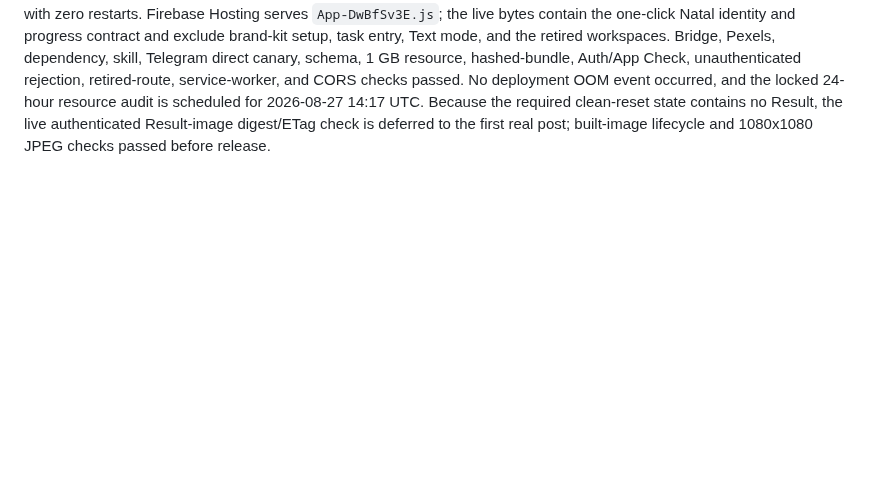
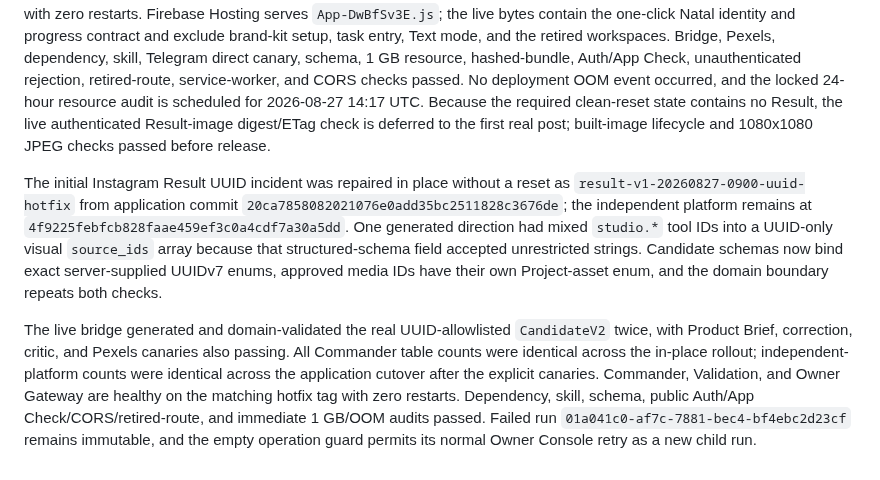
Before and after one commit to AndroidJedi/ptw, a Markdown page: docs/architecture/commander-current-state.md, the part around one of its changes. GitHub-like rendering; blank space fills up the shorter version.

Commit message:
Record Result UUID hotfix rollout

```diff
--- a/docs/architecture/commander-current-state.md
+++ b/docs/architecture/commander-current-state.md
@@ -138,3 +138,23 @@ OOM event occurred, and the locked 24-hour resource audit is scheduled for
 2026-08-27 14:17 UTC. Because the required clean-reset state contains no Result,
 the live authenticated Result-image digest/ETag check is deferred to the first
 real post; built-image lifecycle and 1080x1080 JPEG checks passed before release.
+
+The initial Instagram Result UUID incident was repaired in place without a
+reset as `result-v1-20260827-0900-uuid-hotfix` from application commit
+`20ca7858082021076e0add35bc2511828c3676de`; the independent platform remains at
+`4f9225febfcb828faae459ef3c0a4cdf7a30a5dd`. One generated direction had mixed
+`studio.*` tool IDs into a UUID-only visual `source_ids` array because that
+structured-schema field accepted unrestricted strings. Candidate schemas now
+bind exact server-supplied UUIDv7 enums, approved media IDs have their own
+Project-asset enum, and the domain boundary repeats both checks.
+
+The live bridge generated and domain-validated the real UUID-allowlisted
+`CandidateV2` twice, with Product Brief, correction, critic, and Pexels canaries
+also passing. All Commander table counts were identical across the in-place
+rollout; independent-platform counts were identical across the application
+cutover after the explicit canaries. Commander, Validation, and Owner Gateway
+are healthy on the matching hotfix tag with zero restarts. Dependency, skill,
+schema, public Auth/App Check/CORS/retired-route, and immediate 1 GB/OOM audits
+passed. Failed run `01a041c0-af7c-7881-bec4-bf4ebc2d23cf` remains immutable,
+and the empty operation guard permits its normal Owner Console retry as a new
+child run.
```
Also changed, not shown: other parts of docs/architecture/commander-current-state.md (+1 -1 lines), docs/operations/incident-log.md (+7 -0 lines).
